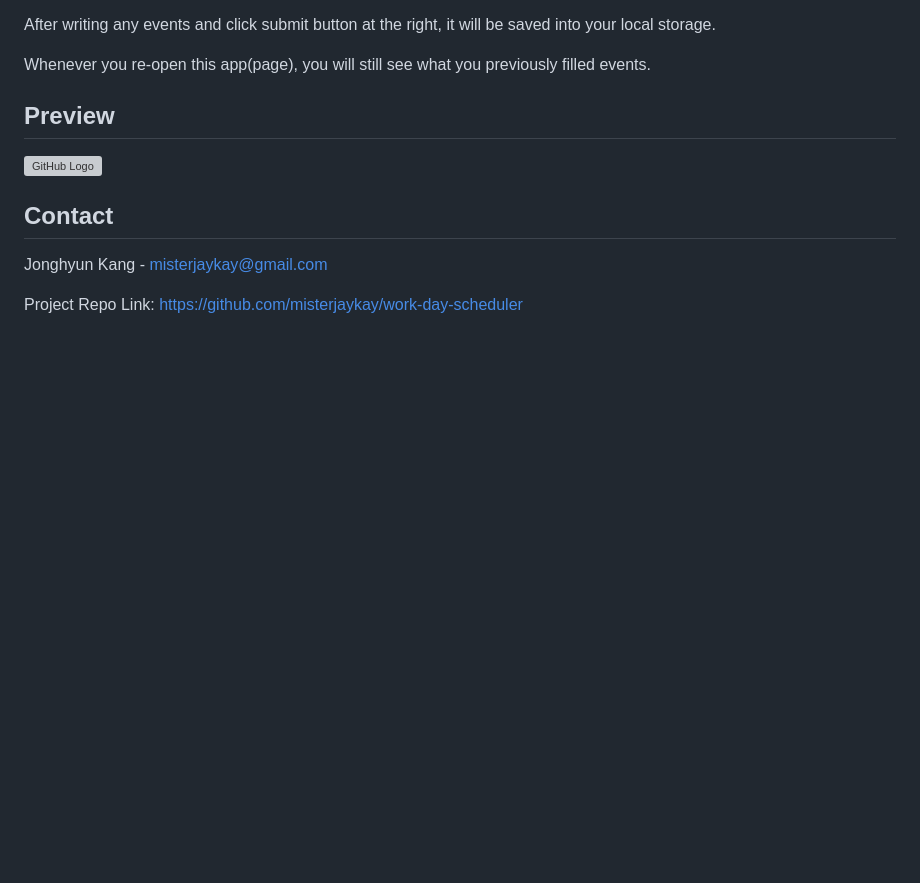
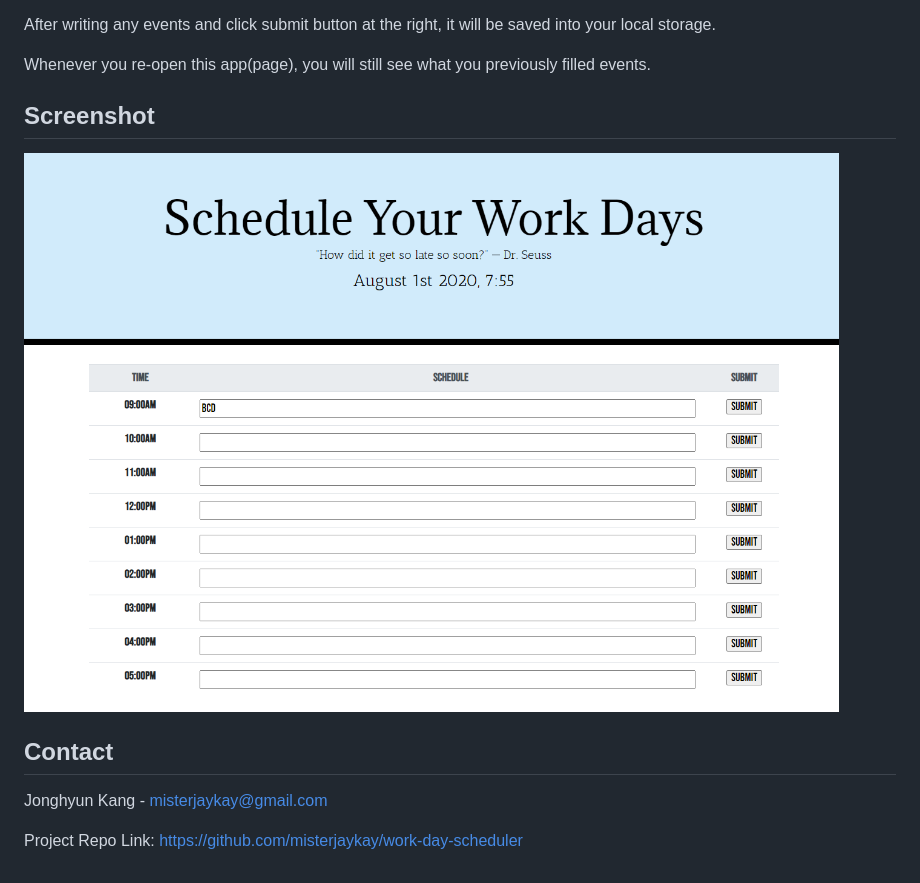
Before and after one commit to misterjaykay/work-day-scheduler, a Markdown page: README.md, the part around the change. GitHub-like rendering; pictures changed too: assets/mypage.png (added); blank space fills up the shorter version; grey boxes are pictures that could not be loaded.

Commit message:
added screenshot of my page

```diff
--- a/README.md
+++ b/README.md
@@ -34,9 +34,9 @@ After writing any events and click submit button at the right, it will be saved
 
 Whenever you re-open this app(page), you will still see what you previously filled events.
 
-## Preview
+## Screenshot
 
-![GitHub Logo](/images/logo.png)
+![My Page Preview](/assets/mypage.png)
 
 
 ## Contact
```
